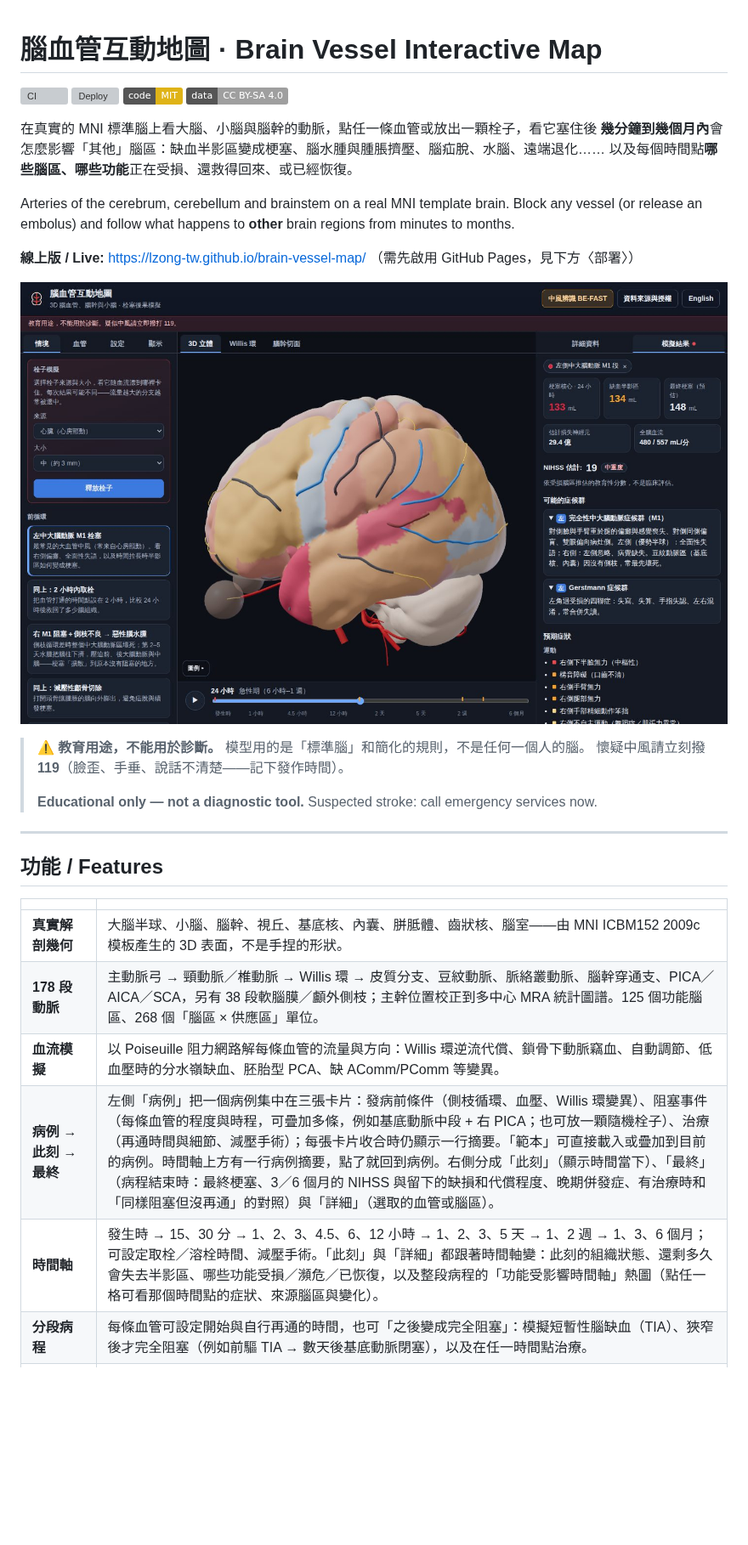
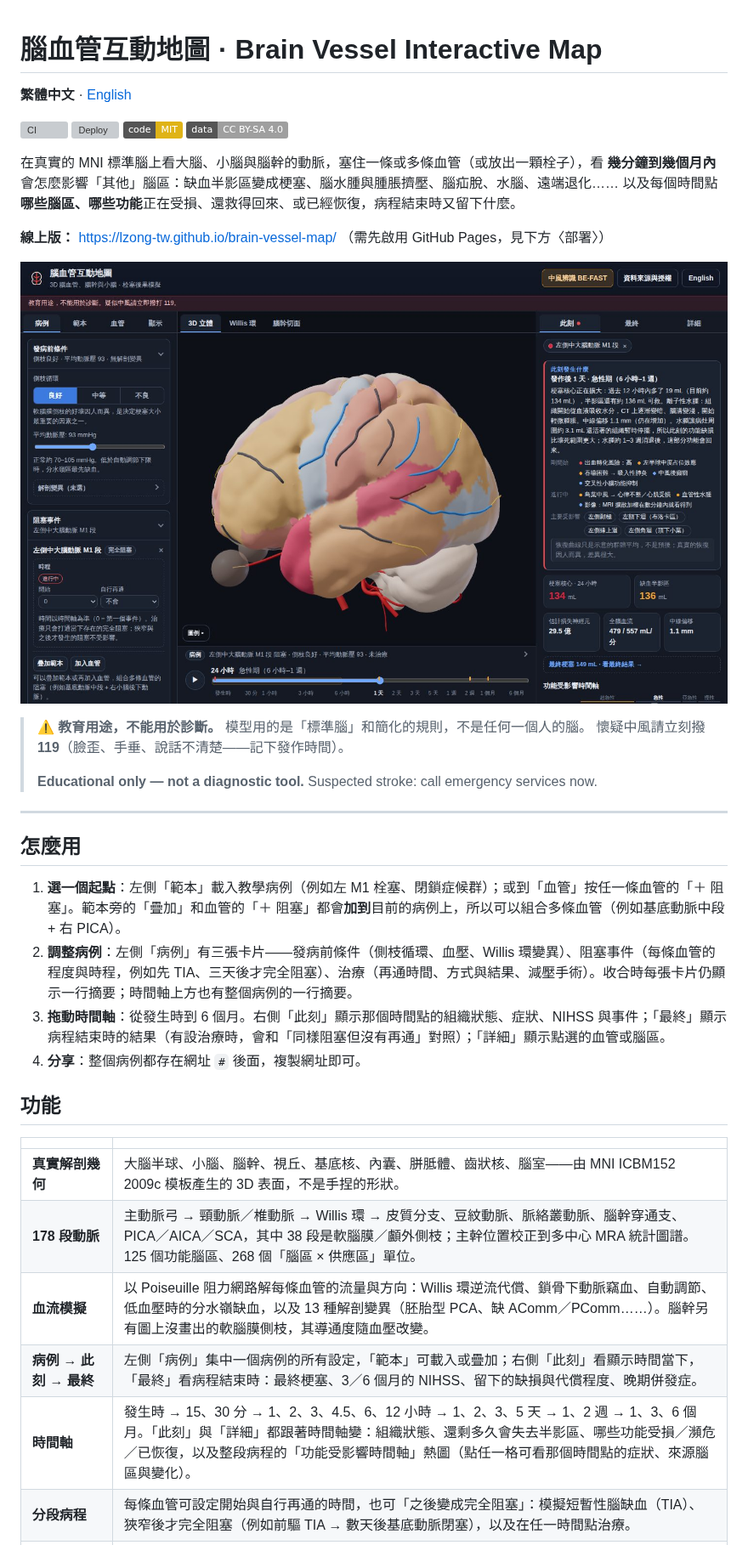
Before and after one commit to LZong-tw/brain-vessel-map, a Markdown page: README.md, the part around one of its changes. Shown at 85% size. GitHub-like rendering; pictures changed too: docs/screenshot-3d.jpg; badges without logos; blank space fills up the shorter version; grey boxes are pictures that could not be loaded.

```diff
--- a/README.md
+++ b/README.md
@@ -1,20 +1,19 @@
 # 腦血管互動地圖 · Brain Vessel Interactive Map
+
+**繁體中文** · [English](README.en.md)
 
 [![CI](https://github.com/LZong-tw/brain-vessel-map/actions/workflows/ci.yml/badge.svg)](https://github.com/LZong-tw/brain-vessel-map/actions/workflows/ci.yml)
 [![Deploy](https://github.com/LZong-tw/brain-vessel-map/actions/workflows/deploy.yml/badge.svg)](https://github.com/LZong-tw/brain-vessel-map/actions/workflows/deploy.yml)
 [![Code: MIT](https://img.shields.io/badge/code-MIT-yellow.svg)](LICENSE)
 [![Data: CC BY-SA 4.0](https://img.shields.io/badge/data-CC%20BY--SA%204.0-lightgrey.svg)](public/data/LICENSE.txt)
 
-在真實的 MNI 標準腦上看大腦、小腦與腦幹的動脈，點任一條血管或放出一顆栓子，看它塞住後
+在真實的 MNI 標準腦上看大腦、小腦與腦幹的動脈，塞住一條或多條血管（或放出一顆栓子），看
 **幾分鐘到幾個月內**會怎麼影響「其他」腦區：缺血半影區變成梗塞、腦水腫與腫脹擠壓、腦疝脫、水腦、遠端退化……
-以及每個時間點**哪些腦區、哪些功能**正在受損、還救得回來、或已經恢復。
+以及每個時間點**哪些腦區、哪些功能**正在受損、還救得回來、或已經恢復，病程結束時又留下什麼。
 
-Arteries of the cerebrum, cerebellum and brainstem on a real MNI template brain. Block any vessel
-(or release an embolus) and follow what happens to **other** brain regions from minutes to months.
+**線上版：** <https://lzong-tw.github.io/brain-vessel-map/> （需先啟用 GitHub Pages，見下方〈部署〉）
 
-**線上版 / Live:** <https://lzong-tw.github.io/brain-vessel-map/> （需先啟用 GitHub Pages，見下方〈部署〉）
-
-![3D view — left M1 embolism at 24 h](docs/screenshot-3d.jpg)
+![3D 視圖：左 M1 栓塞 24 小時；左側「病例」、右側「此刻」](docs/screenshot-3d.jpg)
 
 > ⚠️ **教育用途，不能用於診斷。** 模型用的是「標準腦」和簡化的規則，不是任何一個人的腦。
 > 懷疑中風請立刻撥 **119**（臉歪、手垂、說話不清楚——記下發作時間）。
@@ -23,15 +22,22 @@ Arteries of the cerebrum, cerebellum and brainstem on a real MNI template brain.
 
 ---
 
-## 功能 / Features
+## 怎麼用
+
+1. **選一個起點**：左側「範本」載入教學病例（例如左 M1 栓塞、閉鎖症候群）；或到「血管」按任一條血管的「＋ 阻塞」。範本旁的「疊加」和血管的「＋ 阻塞」都會**加到**目前的病例上，所以可以組合多條血管（例如基底動脈中段 + 右 PICA）。
+2. **調整病例**：左側「病例」有三張卡片——發病前條件（側枝循環、血壓、Willis 環變異）、阻塞事件（每條血管的程度與時程，例如先 TIA、三天後才完全阻塞）、治療（再通時間、方式與結果、減壓手術）。收合時每張卡片仍顯示一行摘要；時間軸上方也有整個病例的一行摘要。
+3. **拖動時間軸**：從發生時到 6 個月。右側「此刻」顯示那個時間點的組織狀態、症狀、NIHSS 與事件；「最終」顯示病程結束時的結果（有設治療時，會和「同樣阻塞但沒有再通」對照）；「詳細」顯示點選的血管或腦區。
+4. **分享**：整個病例都存在網址 `#` 後面，複製網址即可。
+
+## 功能
 
 | | |
 |---|---|
 | **真實解剖幾何** | 大腦半球、小腦、腦幹、視丘、基底核、內囊、胼胝體、齒狀核、腦室——由 MNI ICBM152 2009c 模板產生的 3D 表面，不是手捏的形狀。 |
-| **178 段動脈** | 主動脈弓 → 頸動脈／椎動脈 → Willis 環 → 皮質分支、豆紋動脈、脈絡叢動脈、腦幹穿通支、PICA／AICA／SCA，另有 38 段軟腦膜／顱外側枝；主幹位置校正到多中心 MRA 統計圖譜。125 個功能腦區、268 個「腦區 × 供應區」單位。 |
-| **血流模擬** | 以 Poiseuille 阻力網路解每條血管的流量與方向：Willis 環逆流代償、鎖骨下動脈竊血、自動調節、低血壓時的分水嶺缺血、胚胎型 PCA、缺 AComm/PComm 等變異。 |
-| **病例 → 此刻 → 最終** | 左側「病例」把一個病例集中在三張卡片：發病前條件（側枝循環、血壓、Willis 環變異）、阻塞事件（每條血管的程度與時程，可疊加多條，例如基底動脈中段 + 右 PICA；也可放一顆隨機栓子）、治療（再通時間與細節、減壓手術）；每張卡片收合時仍顯示一行摘要。「範本」可直接載入或疊加到目前的病例。時間軸上方有一行病例摘要，點了就回到病例。右側分成「此刻」（顯示時間當下）、「最終」（病程結束時：最終梗塞、3／6 個月的 NIHSS 與留下的缺損和代償程度、晚期併發症、有治療時和「同樣阻塞但沒再通」的對照）與「詳細」（選取的血管或腦區）。 |
-| **時間軸** | 發生時 → 15、30 分 → 1、2、3、4.5、6、12 小時 → 1、2、3、5 天 → 1、2 週 → 1、3、6 個月；可設定取栓／溶栓時間、減壓手術。「此刻」與「詳細」都跟著時間軸變：此刻的組織狀態、還剩多久會失去半影區、哪些功能受損／瀕危／已恢復，以及整段病程的「功能受影響時間軸」熱圖（點任一格可看那個時間點的症狀、來源腦區與變化）。 |
+| **178 段動脈** | 主動脈弓 → 頸動脈／椎動脈 → Willis 環 → 皮質分支、豆紋動脈、脈絡叢動脈、腦幹穿通支、PICA／AICA／SCA，其中 38 段是軟腦膜／顱外側枝；主幹位置校正到多中心 MRA 統計圖譜。125 個功能腦區、268 個「腦區 × 供應區」單位。 |
+| **血流模擬** | 以 Poiseuille 阻力網路解每條血管的流量與方向：Willis 環逆流代償、鎖骨下動脈竊血、自動調節、低血壓時的分水嶺缺血，以及 13 種解剖變異（胚胎型 PCA、缺 AComm／PComm……）。腦幹另有圖上沒畫出的軟腦膜側枝，其導通度隨血壓改變。 |
+| **病例 → 此刻 → 最終** | 左側「病例」集中一個病例的所有設定，「範本」可載入或疊加；右側「此刻」看顯示時間當下，「最終」看病程結束時：最終梗塞、3／6 個月的 NIHSS、留下的缺損與代償程度、晚期併發症。 |
+| **時間軸** | 發生時 → 15、30 分 → 1、2、3、4.5、6、12 小時 → 1、2、3、5 天 → 1、2 週 → 1、3、6 個月。「此刻」與「詳細」都跟著時間軸變：組織狀態、還剩多久會失去半影區、哪些功能受損／瀕危／已恢復，以及整段病程的「功能受影響時間軸」熱圖（點任一格可看那個時間點的症狀、來源腦區與變化）。 |
 | **分段病程** | 每條血管可設定開始與自行再通的時間，也可「之後變成完全阻塞」：模擬短暫性腦缺血（TIA）、狹窄後才完全阻塞（例如前驅 TIA → 數天後基底動脈閉塞），以及在任一時間點治療。 |
 | **再通細節** | 治療方式（取栓／靜脈溶栓／橋接）、再灌流程度（eTICI 0–3）、再阻塞、取栓時碎片栓到遠端分支、無再流（證據有限）。模擬的是你選的結果；旁邊附上依阻塞位置整理的已發表數據（再通率、有症狀出血、再阻塞、遠端栓塞、無再流），每個數字都有出處，並提醒溶栓／取栓時間窗。「已救回」只算「不治療會死、治療後活下來」的組織。 |
 | **恢復** | 早期的缺損比梗塞大（水腫與遠端功能抑制讓活著的組織暫時停擺），之後依備援路徑部分代償：單側病灶、有雙側支配或平行路徑的功能代償較多；腦神經核這類「最終共同通路」沒有備援；橋腦腹側兩側受損時主路徑與備援一起中斷，恢復很有限。只是示意的群體平均，不是預後。 |
```
Also changed, not shown: other parts of README.md (+31 -42 lines), README.en.md (added, +142 -0 lines), ROADMAP.md (+48 -10 lines), docs/screenshot-3d-en.jpg (added), docs/screenshot-brainstem.jpg, docs/screenshot-willis.jpg, 6 other files.
